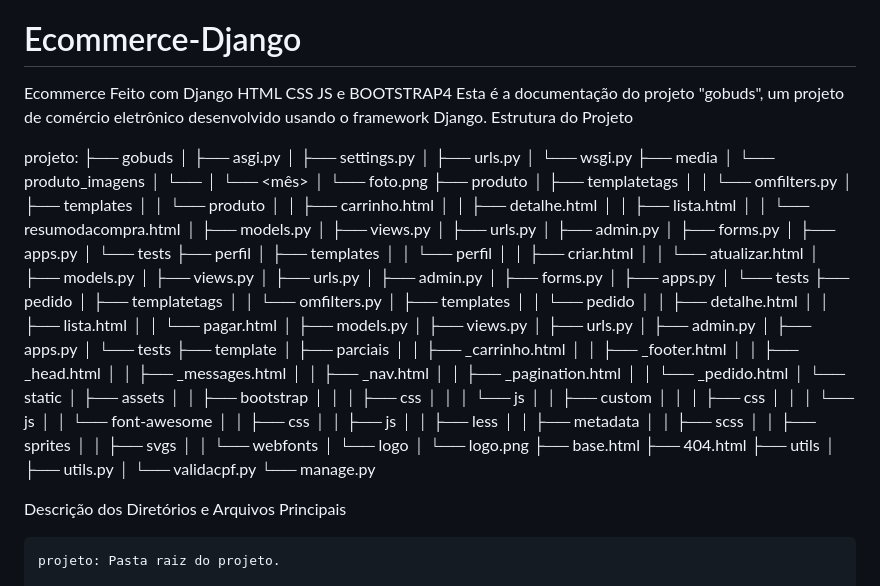
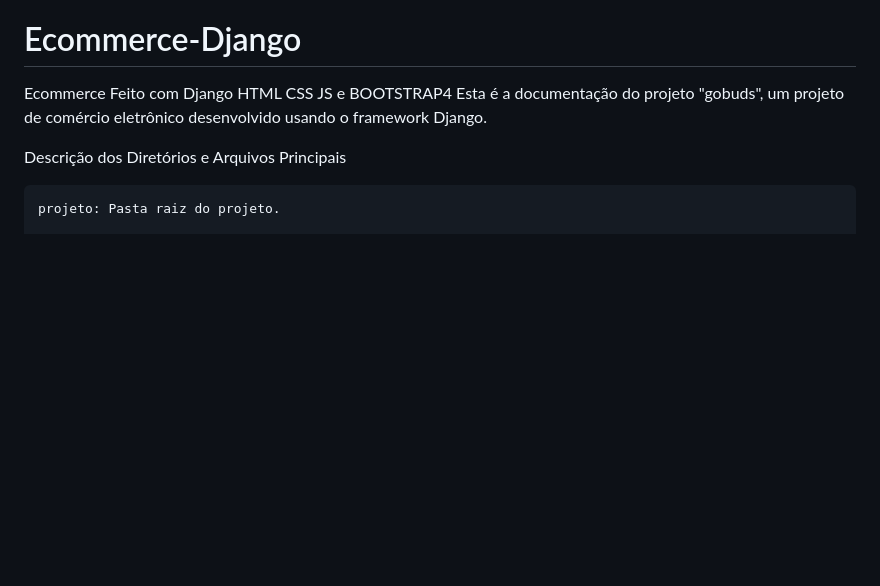
Before and after one commit to MykleBR/Ecommerce-Django, a Markdown page: README.md, the part around the change. Drawn GitHub-style; blank space fills up the shorter version.

```diff
--- a/README.md
+++ b/README.md
@@ -1,95 +1,6 @@
 # Ecommerce-Django
 Ecommerce Feito com Django HTML CSS JS e BOOTSTRAP4
 Esta é a documentação do projeto "gobuds", um projeto de comércio eletrônico desenvolvido usando o framework Django.
-Estrutura do Projeto
-
-projeto:
-├── gobuds
-│   ├── asgi.py
-│   ├── settings.py
-│   ├── urls.py
-│   └── wsgi.py
-├── media
-│   └── produto_imagens
-│       └── <ano>
-│           └── <mês>
-│               └── foto.png
-├── produto
-│   ├── templatetags
-│   │   └── omfilters.py
-│   ├── templates
-│   │   └── produto
-│   │       ├── carrinho.html
-│   │       ├── detalhe.html
-│   │       ├── lista.html
-│   │       └── resumodacompra.html
-│   ├── models.py
-│   ├── views.py
-│   ├── urls.py
-│   ├── admin.py
-│   ├── forms.py
-│   ├── apps.py
-│   └── tests
-├── perfil
-│   ├── templates
-│   │   └── perfil
-│   │       ├── criar.html
-│   │       └── atualizar.html
-│   ├── models.py
-│   ├── views.py
-│   ├── urls.py
-│   ├── admin.py
-│   ├── forms.py
-│   ├── apps.py
-│   └── tests
-├── pedido
-│   ├── templatetags
-│   │   └── omfilters.py
-│   ├── templates
-│   │   └── pedido
-│   │       ├── detalhe.html
-│   │       ├── lista.html
-│   │       └── pagar.html
-│   ├── models.py
-│   ├── views.py
-│   ├── urls.py
-│   ├── admin.py
-│   ├── apps.py
-│   └── tests
-├── template
-│   ├── parciais
-│   │   ├── _carrinho.html
-│   │   ├── _footer.html
-│   │   ├── _head.html
-│   │   ├── _messages.html
-│   │   ├── _nav.html
-│   │   ├── _pagination.html
-│   │   └── _pedido.html
-│   └── static
-│       ├── assets
-│       │   ├── bootstrap
-│       │   │   ├── css
-│       │   │   └── js
-│       │   ├── custom
-│       │   │   ├── css
-│       │   │   └── js
-│       │   └── font-awesome
-│       │       ├── css
-│       │       ├── js
-│       │       ├── less
-│       │       ├── metadata
-│       │       ├── scss
-│       │       ├── sprites
-│       │       ├── svgs
-│       │       └── webfonts
-│       └── logo
-│           └── logo.png
-├── base.html
-├── 404.html
-├── utils
-│   ├── utils.py
-│   └── validacpf.py
-└── manage.py
 
 Descrição dos Diretórios e Arquivos Principais
 
```
